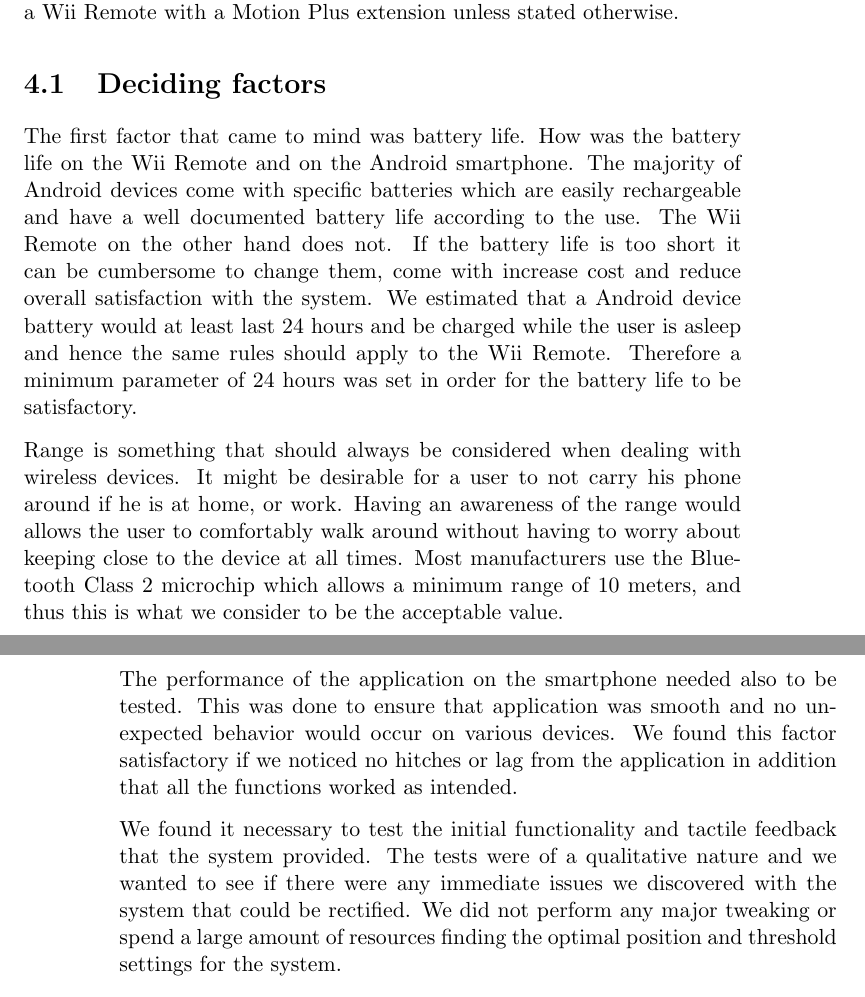
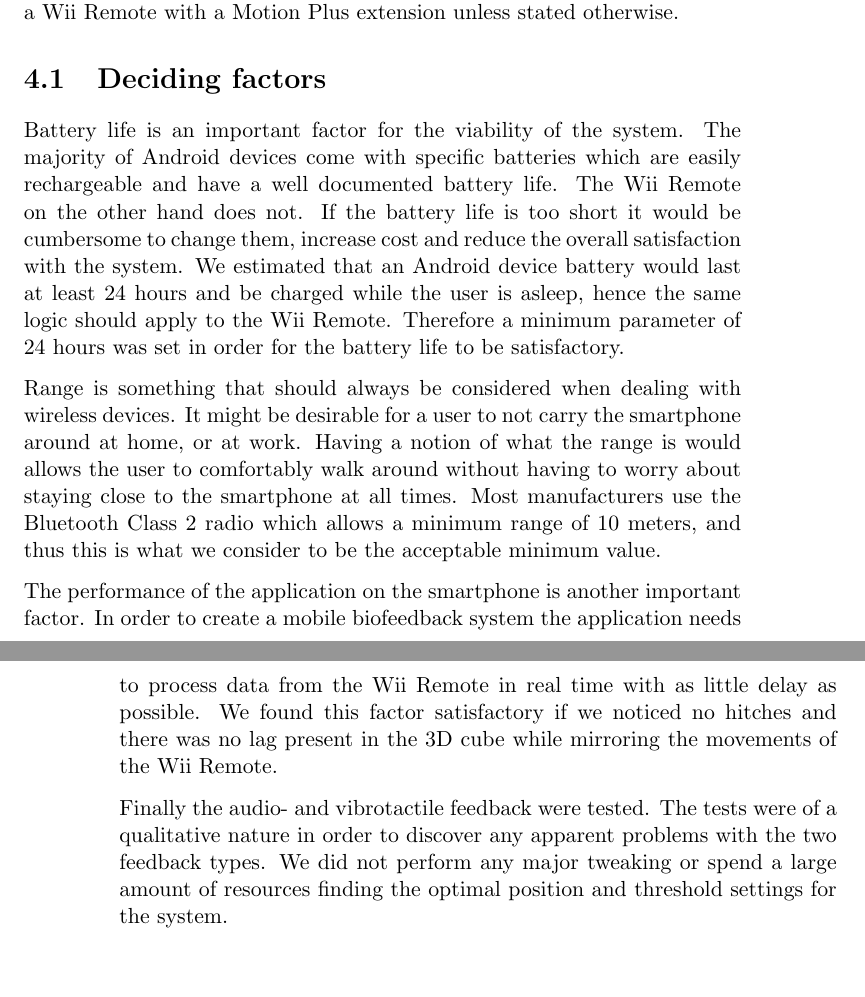
Before and after one commit to knutesten/tdt4501, a LaTeX thesis (docs/report/report.tex, which reads docs/report/testing.tex): two parts of pages 39 and 40 of 59, joined at a grey line, cut so that both start at the same text. Compiled offline with pdfLaTeX.

Commit message:
Newest shit

```diff
--- a/docs/report/testing.tex
+++ b/docs/report/testing.tex
@@ -2,13 +2,13 @@
 The following chapter presents factors we believe to be of relevance and important to test so that the viability of the system can be established. The initial section will describe what factors are to be tested, why these are being tested, and what we find acceptable parameters to be. The later section describe the tests performed in order to test each factor and the attained results. All the tests are performed using a Galaxy Nexus \cite{galaxyNexus} and a Wii Remote with a Motion Plus extension unless stated otherwise.
 
 \section{Deciding factors}
-The first factor that came to mind was battery life. How was the battery life on the Wii Remote and on the Android smartphone. The majority of Android devices come with specific batteries which are easily rechargeable and have a well documented battery life according to the use. The Wii Remote on the other hand does not. If the battery life is too short it can be cumbersome to change them, come with increase cost and reduce overall satisfaction with the system. We estimated that a Android device battery would at least last 24 hours and be charged while the user is asleep and hence the same rules should apply to the Wii Remote. Therefore a minimum parameter of 24 hours was set in order for the battery life to be satisfactory.
+Battery life is an important factor for the viability of the system. The majority of Android devices come with specific batteries which are easily rechargeable and have a well documented battery life. The Wii Remote on the other hand does not. If the battery life is too short it would be cumbersome to change them, increase cost and reduce the overall satisfaction with the system. We estimated that an Android device battery would last at least 24 hours and be charged while the user is asleep, hence the same logic should apply to the Wii Remote. Therefore a minimum parameter of 24 hours was set in order for the battery life to be satisfactory.
 
-Range is something that should always be considered when dealing with wireless devices. It might be desirable for a user to not carry his phone around if he is at home, or work. Having an awareness of the range would allows the user to comfortably walk around without having to worry about keeping close to the device at all times. Most manufacturers use the Bluetooth Class 2 microchip which allows a minimum range of 10 meters, and thus this is what we consider to be the acceptable value.
+Range is something that should always be considered when dealing with wireless devices. It might be desirable for a user to not carry the smartphone around at home, or at work. Having a notion of what the range is would allows the user to comfortably walk around without having to worry about staying close to the smartphone at all times. Most manufacturers use the Bluetooth Class 2 radio which allows a minimum range of 10 meters, and thus this is what we consider to be the acceptable minimum value.
 
-The performance of the application on the smartphone needed also to be tested. This was done to ensure that application was smooth and no unexpected behavior would occur on various devices. We found this factor satisfactory if we noticed no hitches or lag from the application in addition that all the functions worked as intended.
+The performance of the application on the smartphone is another important factor. In order to create a mobile biofeedback system the application needs to process data from the Wii Remote in real time with as little delay as possible. We found this factor satisfactory if we noticed no hitches and there was no lag present in the 3D cube while mirroring the movements of the Wii Remote.
 
-We found it necessary to test the initial functionality and tactile feedback that the system provided. The tests were of a qualitative nature and we wanted to see if there were any immediate issues we discovered with the system that could be rectified. We did not perform any major tweaking or spend a large amount of resources finding the optimal position and threshold settings for the system.
+Finally the audio- and vibrotactile feedback were tested. The tests were of a qualitative nature in order to discover any apparent problems with the two feedback types. We did not perform any major tweaking or spend a large amount of resources finding the optimal position and threshold settings for the system.
 
 \section{Battery life}
 The WiiMote is powered by two AA batteries and battery life is based on several factors. The official response from Nintendo is "up to 30 hours" \cite{wiiBattery}
```
Also changed, not shown: docs/report/case.tex (+1 -1 lines), docs/report/techandsoft.tex (+1 -1 lines).
